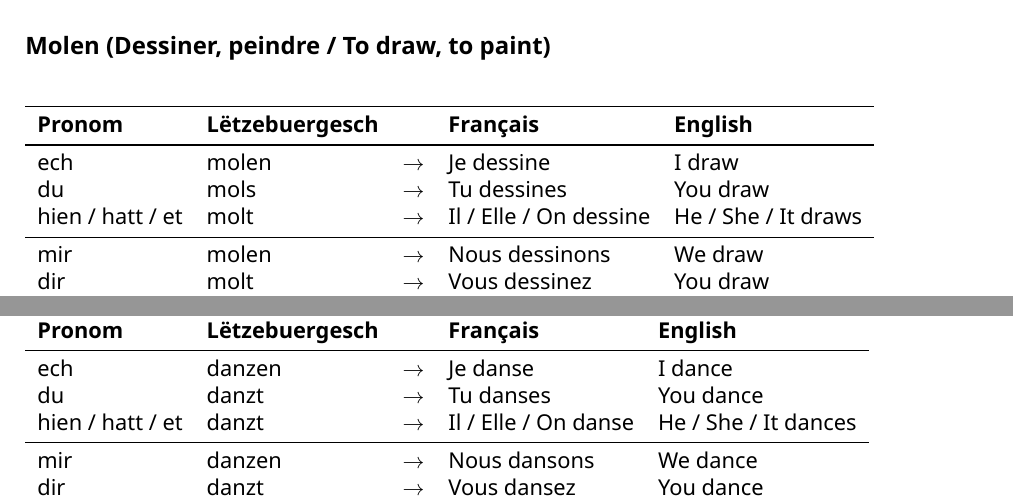
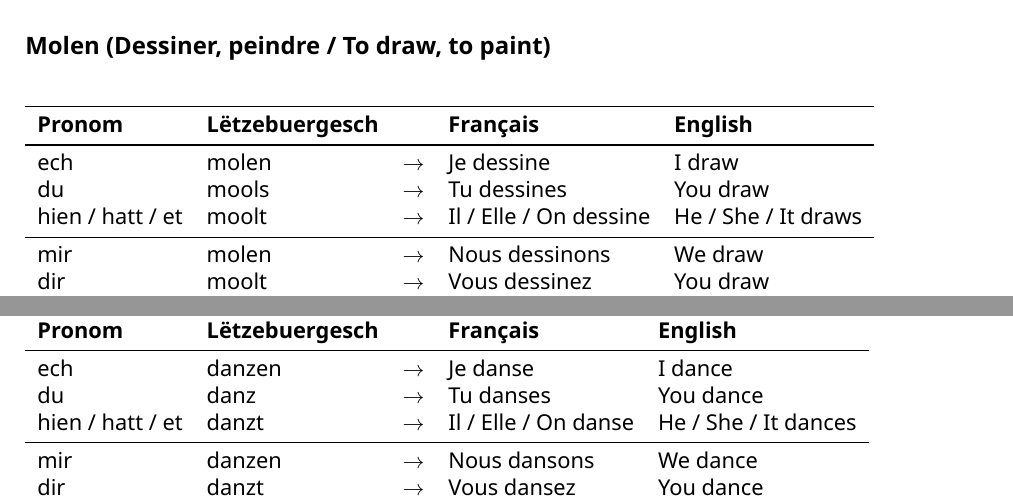
Before and after one commit to tigran-a/elements-of-luxembourgish, a LaTeX book (letz2.tex, which reads lessons/lesson22.tex, lessons/lesson23.tex): two parts of pages 12 and 34 of 61, joined at a grey line, cut so that both start at the same text. Compiled offline with LuaLaTeX.

Commit message:
verbs conjugation fixes

```diff
--- a/lessons/lesson22.tex
+++ b/lessons/lesson22.tex
@@ -80,11 +80,11 @@ Dës Verbe si wichteg fir den Alldag. \textit{Ces verbes sont importants pour le
     \textbf{Pronom} & \textbf{Lëtzebuergesch} & \textbf{} & \textbf{Français} & \textbf{English} \\
     \midrule
     ech & molen & $\rightarrow$ & Je dessine & I draw \\
-    du & mols & $\rightarrow$ & Tu dessines & You draw \\
-    hien / hatt / et & molt & $\rightarrow$ & Il / Elle / On dessine & He / She / It draws \\
+    du & mools & $\rightarrow$ & Tu dessines & You draw \\
+    hien / hatt / et & moolt & $\rightarrow$ & Il / Elle / On dessine & He / She / It draws \\
     \midrule
     mir & molen & $\rightarrow$ & Nous dessinons & We draw \\
-    dir & molt & $\rightarrow$ & Vous dessinez & You draw \\
+    dir & moolt & $\rightarrow$ & Vous dessinez & You draw \\
     si & molen & $\rightarrow$ & Ils / Elles dessinent & They draw \\
     \bottomrule
 \end{tabular}
--- a/lessons/lesson23.tex
+++ b/lessons/lesson23.tex
@@ -351,7 +351,7 @@ Le verbe \textbf{danzen} se conjugue comme suit au présent : / The verb \textbf
     \textbf{Pronom} & \textbf{Lëtzebuergesch} & \textbf{} & \textbf{Français} & \textbf{English} \\
     \midrule
     ech & danzen & $\rightarrow$ & Je danse & I dance \\
-    du & danzt & $\rightarrow$ & Tu danses & You dance \\
+    du & danz & $\rightarrow$ & Tu danses & You dance \\
     hien / hatt / et & danzt & $\rightarrow$ & Il / Elle / On danse & He / She / It dances \\
     \midrule
     mir & danzen & $\rightarrow$ & Nous dansons & We dance \\
```
Also changed, not shown: lessons/lesson6.tex (+2 -2 lines).
